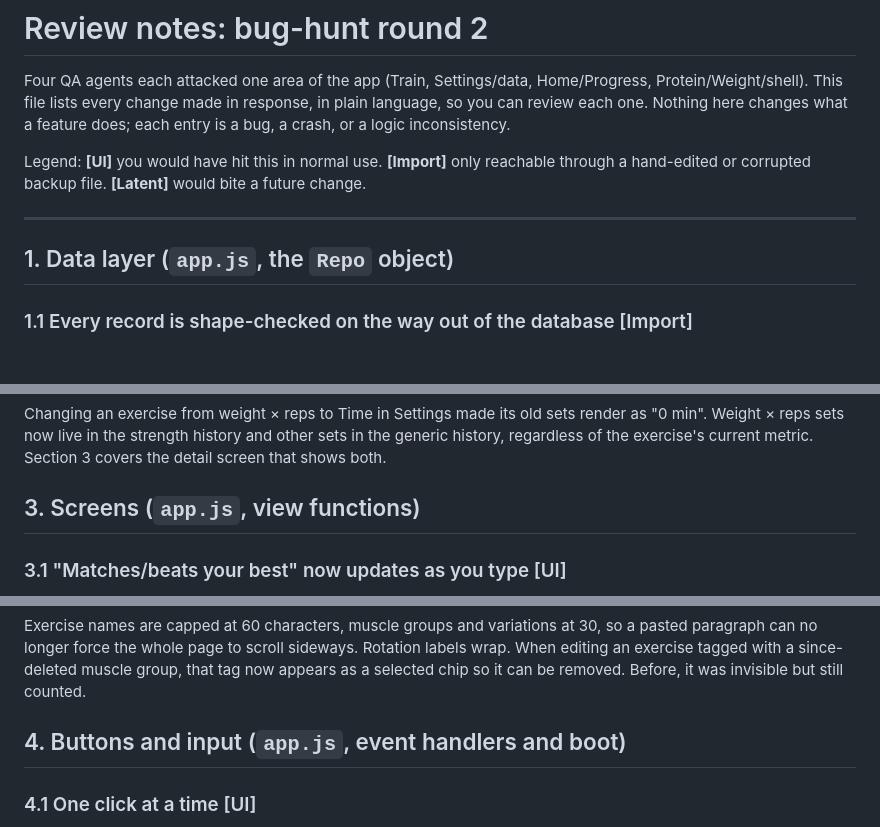
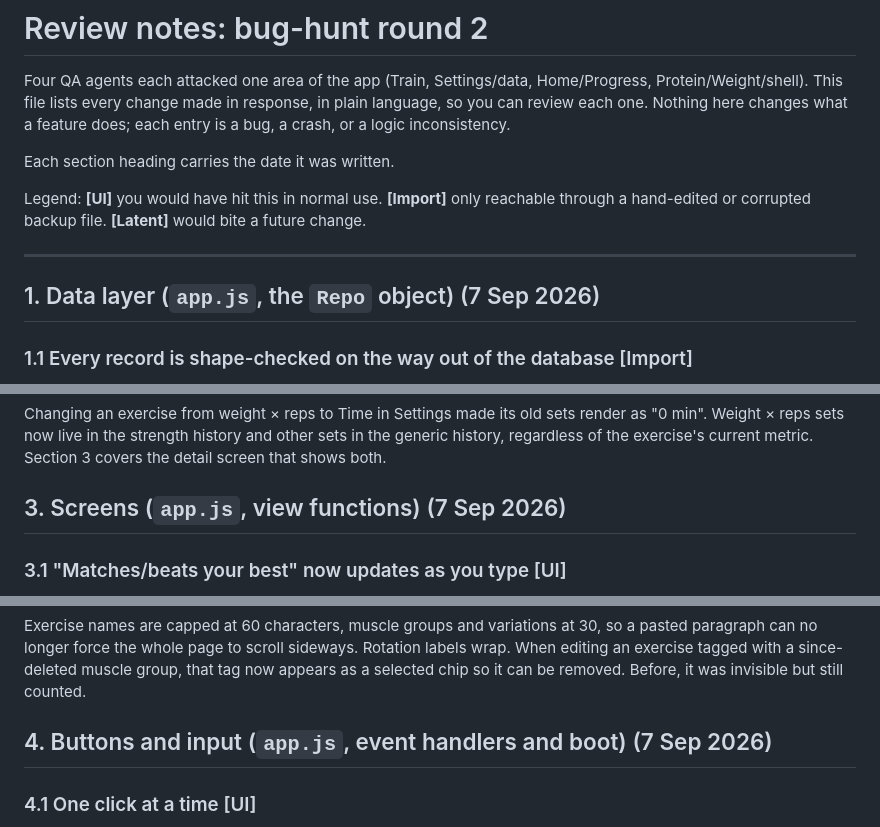
Before and after one commit to s4mmyc123/GymBro, a Markdown page: CHANGES.md, 3 parts joined by grey strips. Drawn GitHub-style; blank space fills up the shorter version.

```diff
--- a/CHANGES.md
+++ b/CHANGES.md
@@ -5,13 +5,15 @@ Home/Progress, Protein/Weight/shell). This file lists every change made in
 response, in plain language, so you can review each one. Nothing here changes
 what a feature does; each entry is a bug, a crash, or a logic inconsistency.
 
+Each section heading carries the date it was written.
+
 Legend: **[UI]** you would have hit this in normal use. **[Import]** only
 reachable through a hand-edited or corrupted backup file. **[Latent]** would
 bite a future change.
 
 ---
 
-## 1. Data layer (`app.js`, the `Repo` object)
+## 1. Data layer (`app.js`, the `Repo` object)  (7 Sep 2026)
 
 ### 1.1 Every record is shape-checked on the way out of the database  [Import]
 Four separate crashes were reported from hand-edited backups: a session with
@@ -114,7 +116,7 @@ render as "0 min". Weight × reps sets now live in the strength history and
 other sets in the generic history, regardless of the exercise's current
 metric. Section 3 covers the detail screen that shows both.
 
-## 3. Screens (`app.js`, view functions)
+## 3. Screens (`app.js`, view functions)  (7 Sep 2026)
 
 ### 3.1 "Matches/beats your best" now updates as you type  [UI]
 The hint was only computed during a full re-render, so it appeared after
@@ -166,7 +168,7 @@ sideways. Rotation labels wrap. When editing an exercise tagged with a
 since-deleted muscle group, that tag now appears as a selected chip so it
 can be removed. Before, it was invisible but still counted.
 
-## 4. Buttons and input (`app.js`, event handlers and boot)
+## 4. Buttons and input (`app.js`, event handlers and boot)  (7 Sep 2026)
 
 ### 4.1 One click at a time  [UI]
 Tapping Add or Save three times quickly created three identical exercises
```
Also changed, not shown: other parts of CHANGES.md (+9 -9 lines).
